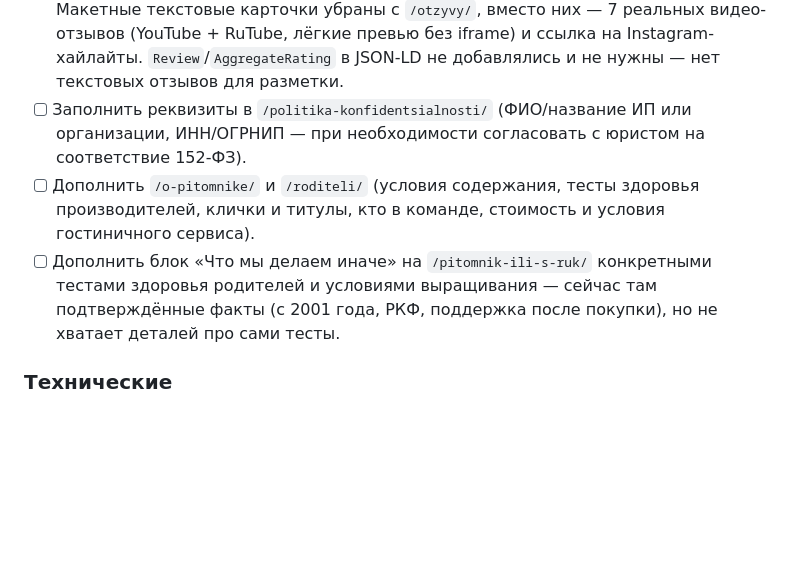
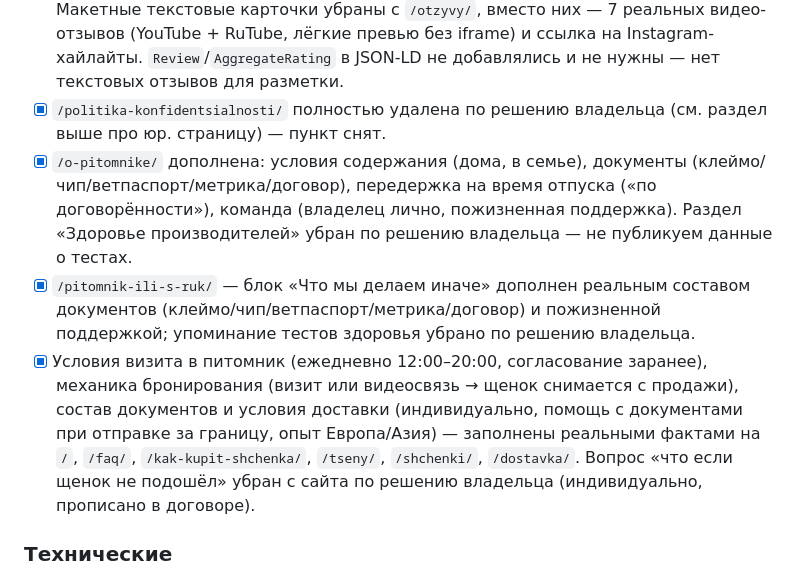
Before and after one commit to Alex-369432/alex-369432.github.io, a Markdown page: SEO_AUDIT.md, the part around the change. GitHub-like rendering; blank space fills up the shorter version.

Commit message:
Обновляю чек-лист SEO_AUDIT.md

```diff
--- a/SEO_AUDIT.md
+++ b/SEO_AUDIT.md
@@ -72,9 +72,10 @@
 - [x] В главное меню (desktop и mobile) на всех 25 страницах добавлен пункт **«Родители и пометы»** → `/roditeli/`.
 - [x] Заголовок на главной изменён на «Щенки сиба-ину с документами — от заводчика» (убрана фраза «а не с рук» по просьбе владельца).
 - [x] Отзывы решены иначе: у питомника нет письменных отзывов (все — видео). Макетные текстовые карточки убраны с `/otzyvy/`, вместо них — 7 реальных видео-отзывов (YouTube + RuTube, лёгкие превью без iframe) и ссылка на Instagram-хайлайты. `Review`/`AggregateRating` в JSON-LD не добавлялись и не нужны — нет текстовых отзывов для разметки.
-- [ ] Заполнить реквизиты в `/politika-konfidentsialnosti/` (ФИО/название ИП или организации, ИНН/ОГРНИП — при необходимости согласовать с юристом на соответствие 152-ФЗ).
-- [ ] Дополнить `/o-pitomnike/` и `/roditeli/` (условия содержания, тесты здоровья производителей, клички и титулы, кто в команде, стоимость и условия гостиничного сервиса).
-- [ ] Дополнить блок «Что мы делаем иначе» на `/pitomnik-ili-s-ruk/` конкретными тестами здоровья родителей и условиями выращивания — сейчас там подтверждённые факты (с 2001 года, РКФ, поддержка после покупки), но не хватает деталей про сами тесты.
+- [x] `/politika-konfidentsialnosti/` полностью удалена по решению владельца (см. раздел выше про юр. страницу) — пункт снят.
+- [x] `/o-pitomnike/` дополнена: условия содержания (дома, в семье), документы (клеймо/чип/ветпаспорт/метрика/договор), передержка на время отпуска («по договорённости»), команда (владелец лично, пожизненная поддержка). Раздел «Здоровье производителей» убран по решению владельца — не публикуем данные о тестах.
+- [x] `/pitomnik-ili-s-ruk/` — блок «Что мы делаем иначе» дополнен реальным составом документов (клеймо/чип/ветпаспорт/метрика/договор) и пожизненной поддержкой; упоминание тестов здоровья убрано по решению владельца.
+- [x] Условия визита в питомник (ежедневно 12:00–20:00, согласование заранее), механика бронирования (визит или видеосвязь → щенок снимается с продажи), состав документов и условия доставки (индивидуально, помощь с документами при отправке за границу, опыт Европа/Азия) — заполнены реальными фактами на `/`, `/faq/`, `/kak-kupit-shchenka/`, `/tseny/`, `/shchenki/`, `/dostavka/`. Вопрос «что если щенок не подошёл» убран с сайта по решению владельца (индивидуально, прописано в договоре).
 
 ### Технические
 - [x] Домен-плейсхолдер заменён на реальный **pitomnik-siba-inu.ru** во всех `canonical`, `og:url`, JSON-LD `url`, `robots.txt`, `sitemap.xml` (131 замена, проверено скриптом — ни одного оставшегося упоминания `shiba-pitomnik.example`).
```
